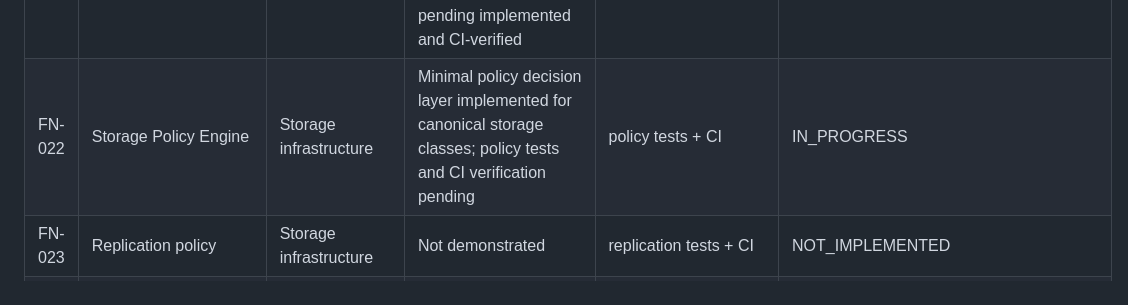
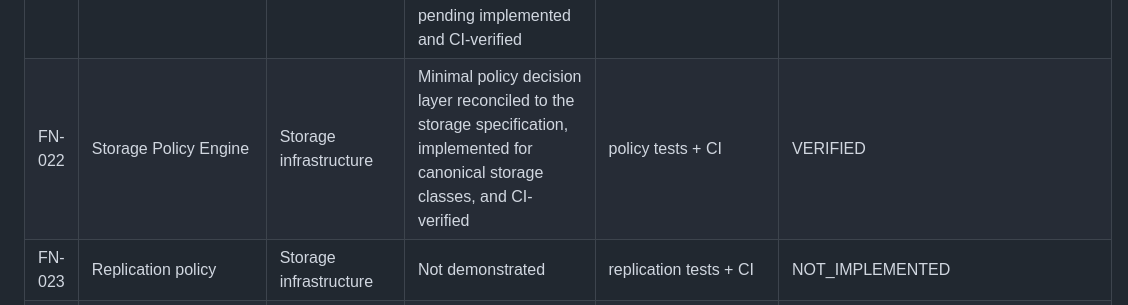
Before and after one commit to byLAEV/Chain-Poker-Genesis, a Markdown page: docs/node/FULL-NODE-CORE-GAP-MATRIX.md, the part around the change. Rendered like a GitHub page.

Commit message:
Verify FN-022 after policy engine CI evidence

```diff
--- a/docs/node/FULL-NODE-CORE-GAP-MATRIX.md
+++ b/docs/node/FULL-NODE-CORE-GAP-MATRIX.md
@@ -35,7 +35,7 @@
 | FN-019 | Conflict detection | Storage infrastructure | Divergence detection, CONFLICT state persistence, and no-overwrite regression test implemented and CI-verified | conflict test + CI | VERIFIED |
 | FN-020 | Durable synchronization queue | Storage infrastructure | Durable local queue, restart recovery, pending resumption, and completion persistence implemented and CI-verified | queue/restart test + CI | VERIFIED |
 | FN-021 | Retry/backoff/circuit-breaker behavior | Storage infrastructure | Retry/backoff, failure threshold, circuit open/half-open recovery, and durable queue return-to-pending implemented and CI-verified | failure-injection test + CI | VERIFIED |
-| FN-022 | Storage Policy Engine | Storage infrastructure | Minimal policy decision layer implemented for canonical storage classes; policy tests and CI verification pending | policy tests + CI | IN_PROGRESS |
+| FN-022 | Storage Policy Engine | Storage infrastructure | Minimal policy decision layer reconciled to the storage specification, implemented for canonical storage classes, and CI-verified | policy tests + CI | VERIFIED |
 | FN-023 | Replication policy | Storage infrastructure | Not demonstrated | replication tests + CI | NOT_IMPLEMENTED |
 | FN-024 | Node networking substrate | Node architecture | Not demonstrated | node-network tests + CI | NOT_IMPLEMENTED |
 | FN-025 | Capability discovery | Red de Nodos | Not demonstrated | capability evidence + CI | NOT_IMPLEMENTED |
```
